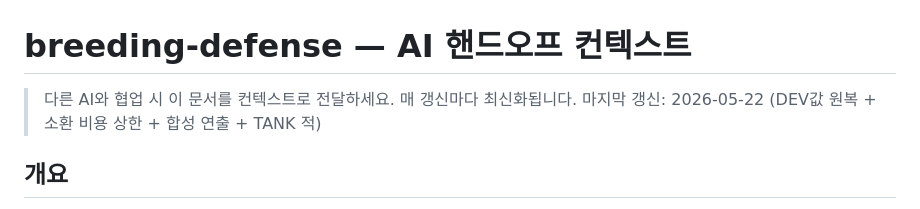
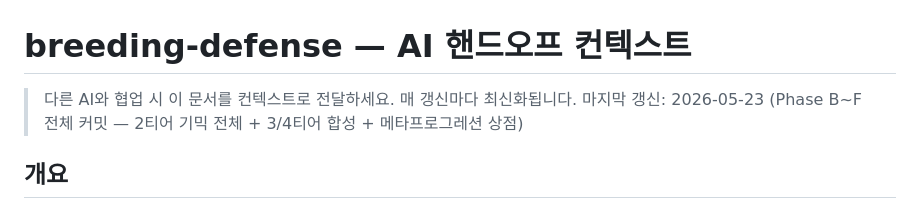
Before and after one commit to emptybudget/breeding-defense, a Markdown page: PROGRESS.md, the part around the change. GitHub-like rendering.

Commit message:
docs: PROGRESS.md 갱신 — Phase B~F 커밋 반영
Co-Authored-By: Claude Sonnet 4.6 <noreply@anthropic.com>

```diff
--- a/PROGRESS.md
+++ b/PROGRESS.md
@@ -1,7 +1,7 @@
 # breeding-defense — AI 핸드오프 컨텍스트
 
 > 다른 AI와 협업 시 이 문서를 컨텍스트로 전달하세요. 매 갱신마다 최신화됩니다.
-> 마지막 갱신: 2026-05-22 (DEV값 원복 + 소환 비용 상한 + 합성 연출 + TANK 적)
+> 마지막 갱신: 2026-05-23 (Phase B~F 전체 커밋 — 2티어 기믹 전체 + 3/4티어 합성 + 메타프로그레션 상점)
 
 ## 개요
 - 모바일 세로 디펜스 게임 (시간 생존형, 360x640).
```
